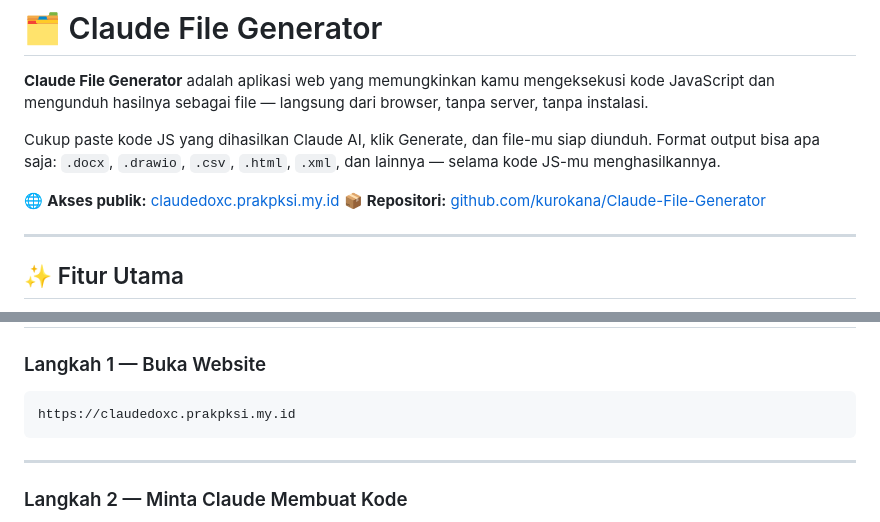
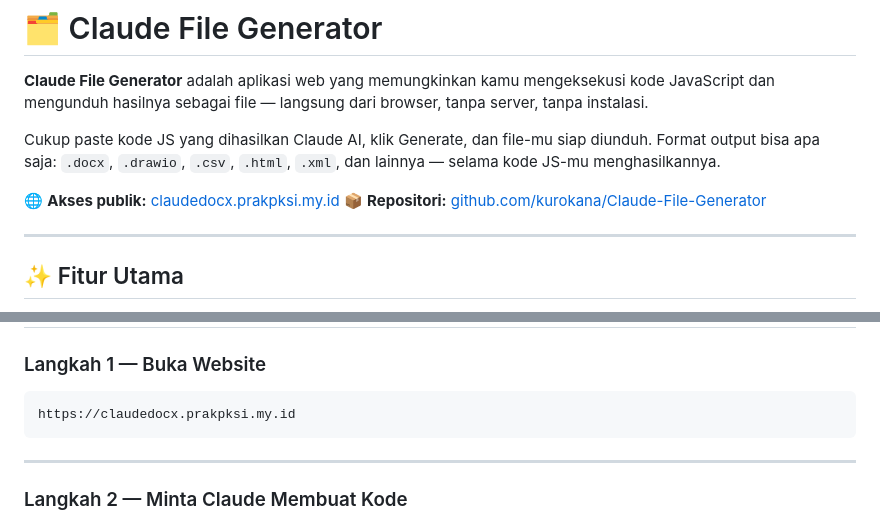
Before and after one commit to kurokana/Claude-File-Generator, a Markdown page: README.md, 2 parts joined by grey strips. Drawn GitHub-style.

````diff
--- a/README.md
+++ b/README.md
@@ -4,7 +4,7 @@
 
 Cukup paste kode JS yang dihasilkan Claude AI, klik Generate, dan file-mu siap diunduh. Format output bisa apa saja: `.docx`, `.drawio`, `.csv`, `.html`, `.xml`, dan lainnya — selama kode JS-mu menghasilkannya.
 
-🌐 **Akses publik:** [claudedoxc.prakpksi.my.id](http://claudedocx.prakpksi.my.id)
+🌐 **Akses publik:** [claudedocx.prakpksi.my.id](http://claudedocx.prakpksi.my.id)
 📦 **Repositori:** [github.com/kurokana/Claude-File-Generator](https://github.com/kurokana/Claude-File-Generator)
 
 ---
@@ -25,7 +25,7 @@ Cukup paste kode JS yang dihasilkan Claude AI, klik Generate, dan file-mu siap d
 ### Langkah 1 — Buka Website
 
 ```
-https://claudedoxc.prakpksi.my.id
+https://claudedocx.prakpksi.my.id
 ```
 
 ---
````
